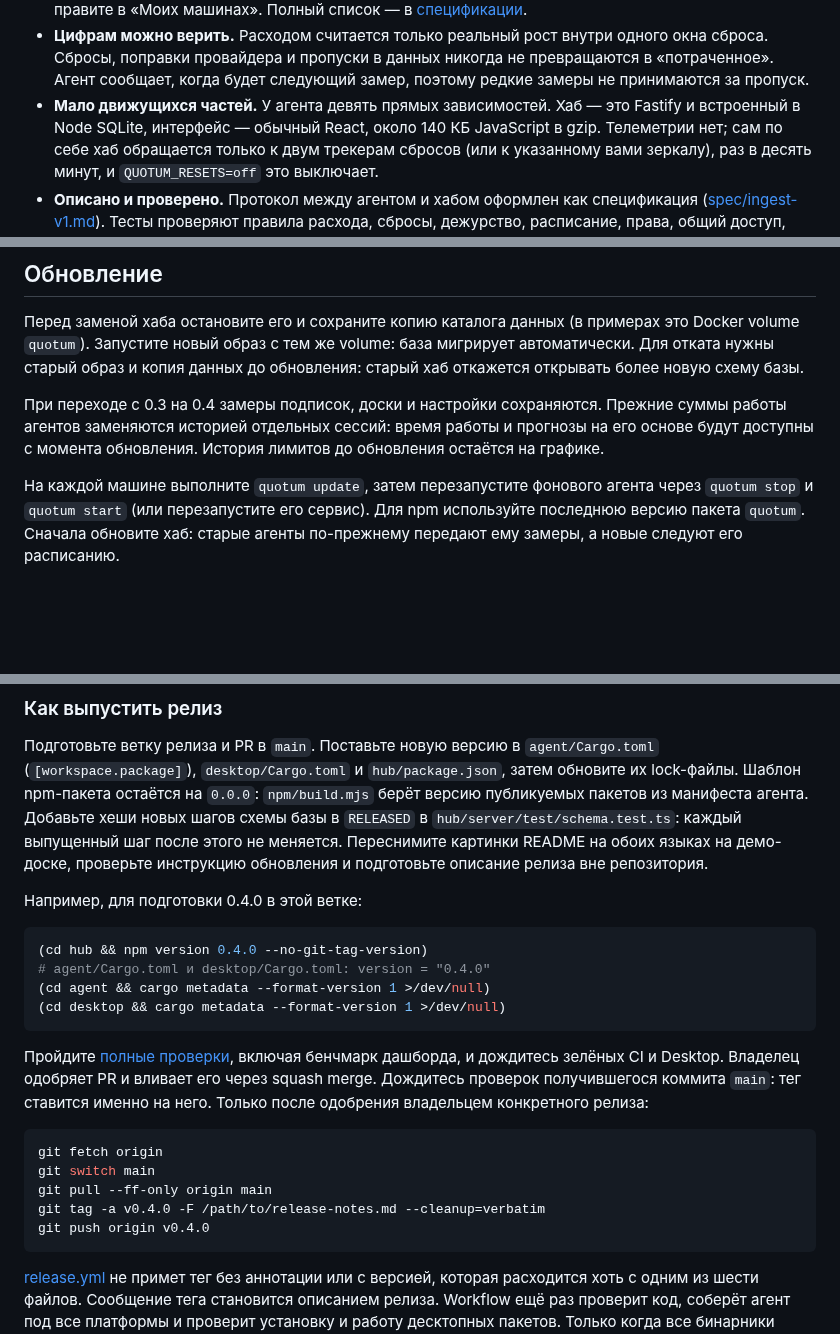
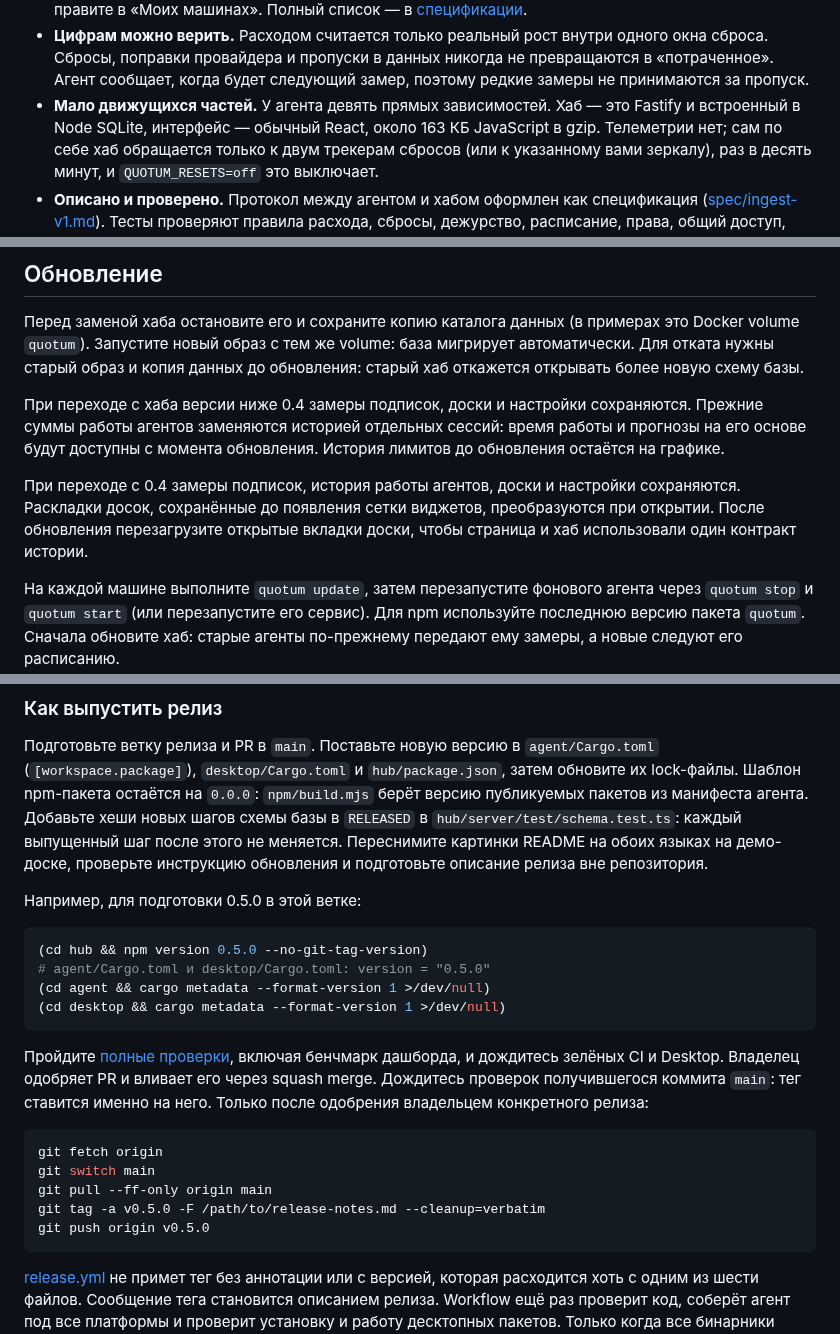
Before and after one commit to padurets/Quotum, a Markdown page: README.ru.md, 3 parts joined by grey strips. Drawn GitHub-style; blank space fills up the shorter version.

Commit message:
Prepare the 0.5.0 release

````diff
--- a/README.ru.md
+++ b/README.ru.md
@@ -202,7 +204,7 @@ Codex         api                  idle     started 25m ago · editor
   «потраченное». Агент сообщает, когда будет следующий замер, поэтому редкие замеры не
   принимаются за пропуск.
 - **Мало движущихся частей.** У агента девять прямых зависимостей. Хаб — это Fastify и
-  встроенный в Node SQLite, интерфейс — обычный React, около 140 КБ JavaScript в gzip.
+  встроенный в Node SQLite, интерфейс — обычный React, около 163 КБ JavaScript в gzip.
   Телеметрии нет; сам по себе хаб обращается только к двум трекерам сбросов (или к
   указанному вами зеркалу), раз в десять минут, и `QUOTUM_RESETS=off` это выключает.
 - **Описано и проверено.** Протокол между агентом и хабом оформлен как спецификация
@@ -308,10 +310,15 @@ Docker volume `quotum`). Запустите новый образ с тем же
 автоматически. Для отката нужны старый образ и копия данных до обновления:
 старый хаб откажется открывать более новую схему базы.
 
-При переходе с 0.3 на 0.4 замеры подписок, доски и настройки сохраняются. Прежние суммы
-работы агентов заменяются историей отдельных сессий: время работы и прогнозы на его
+При переходе с хаба версии ниже 0.4 замеры подписок, доски и настройки сохраняются.
+Прежние суммы работы агентов заменяются историей отдельных сессий: время работы и прогнозы на его
 основе будут доступны с момента обновления. История лимитов до обновления остаётся
 на графике.
+
+При переходе с 0.4 замеры подписок, история работы агентов, доски и настройки
+сохраняются. Раскладки досок, сохранённые до появления сетки виджетов, преобразуются
+при открытии. После обновления перезагрузите открытые вкладки доски, чтобы страница
+и хаб использовали один контракт истории.
 
 На каждой машине выполните `quotum update`, затем перезапустите фонового агента через
 `quotum stop` и `quotum start` (или перезапустите его сервис). Для npm используйте
@@ -522,11 +529,11 @@ lock-файлы. Шаблон npm-пакета остаётся на `0.0.0`: `n
 не меняется. Переснимите картинки README на обоих языках на демо-доске,
 проверьте инструкцию обновления и подготовьте описание релиза вне репозитория.
 
-Например, для подготовки 0.4.0 в этой ветке:
+Например, для подготовки 0.5.0 в этой ветке:
 
 ```sh
-(cd hub && npm version 0.4.0 --no-git-tag-version)
-# agent/Cargo.toml и desktop/Cargo.toml: version = "0.4.0"
+(cd hub && npm version 0.5.0 --no-git-tag-version)
+# agent/Cargo.toml и desktop/Cargo.toml: version = "0.5.0"
 (cd agent && cargo metadata --format-version 1 >/dev/null)
 (cd desktop && cargo metadata --format-version 1 >/dev/null)
 ```
@@ -540,8 +547,8 @@ squash merge. Дождитесь проверок получившегося к
 git fetch origin
 git switch main
 git pull --ff-only origin main
-git tag -a v0.4.0 -F /path/to/release-notes.md --cleanup=verbatim
-git push origin v0.4.0
+git tag -a v0.5.0 -F /path/to/release-notes.md --cleanup=verbatim
+git push origin v0.5.0
 ```
 
 [release.yml](.github/workflows/release.yml) не примет тег без аннотации или с версией,
````
Also changed, not shown: other parts of README.ru.md (+2 -0 lines), README.md (+14 -9 lines), docs/analytics.png, docs/analytics.ru.png, docs/dashboard.png, docs/dashboard.ru.png, docs/social-preview.png, 7 other files.
